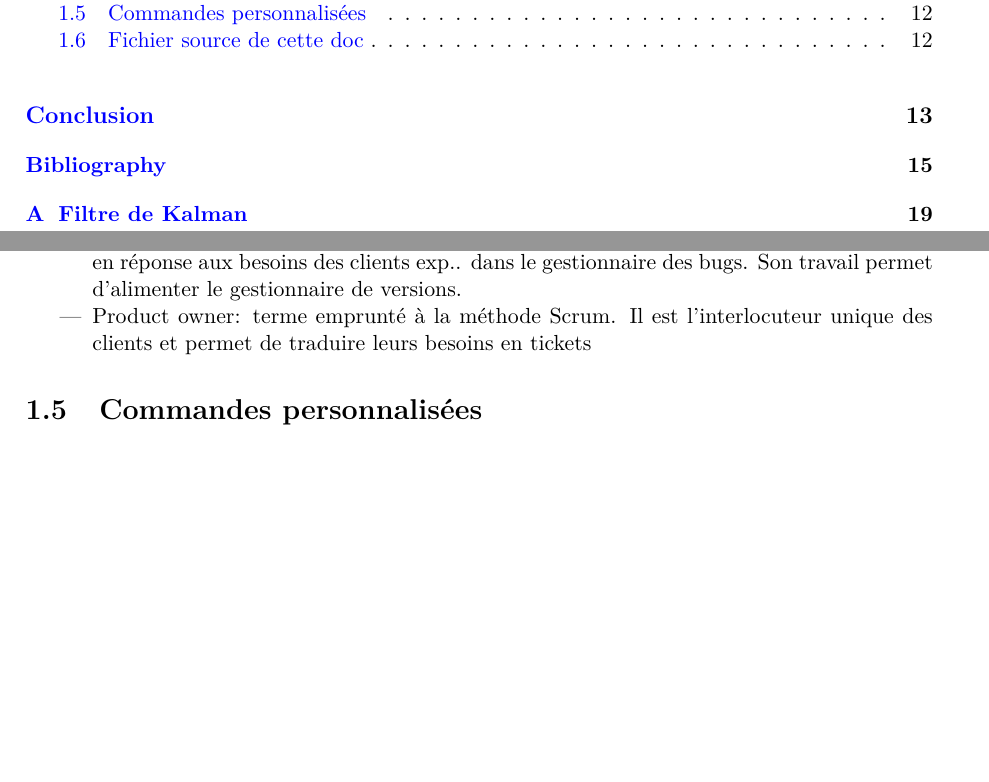
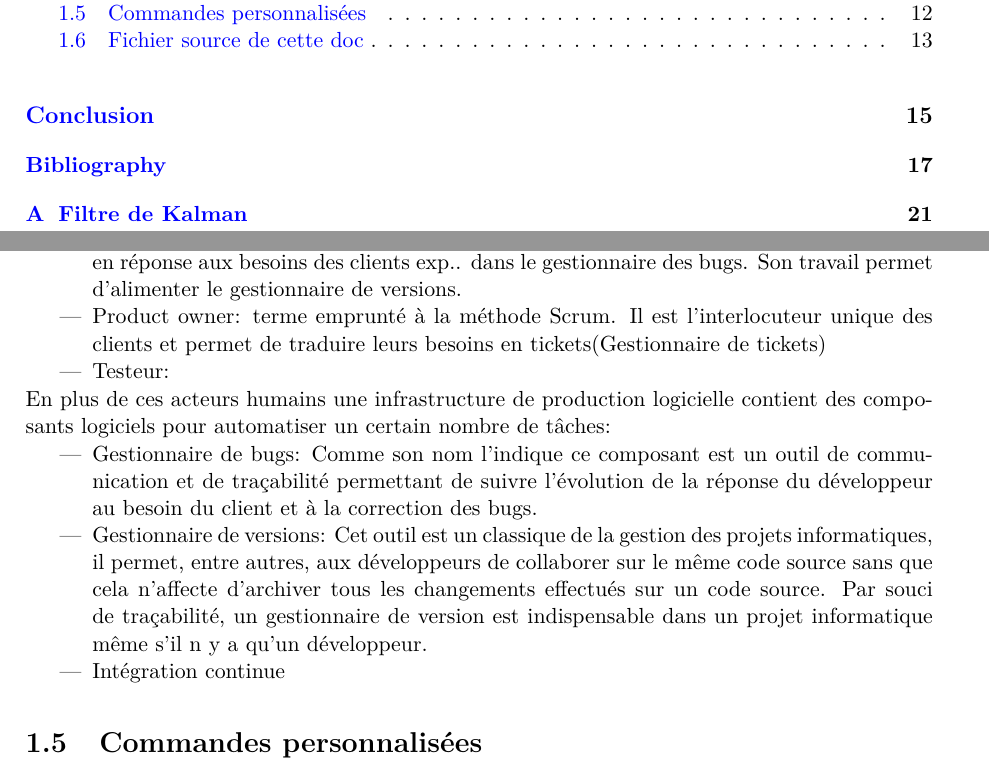
Before and after one commit to mohamedamjad/rapport_tfe, a LaTeX document (latexensg.tex): two parts of pages 7 and 17 of 24 before the commit and two parts of pages 7 and 17 of 26 after it, joined at a grey line, cut so that both start at the same text, the shorter picture padded with empty space. Compiled offline with pdfLaTeX.

Commit message:
début de la partie indus des logiciels

```diff
--- a/latexensg.tex
+++ b/latexensg.tex
@@ -255,9 +255,15 @@ Comme montré dans la Figure.... Une pipeline de production logicielle a un cert
 
 \begin{itemize}
 \item Développeur: s'occupe de la conception et le développement des solutions informatiques en réponse aux besoins des clients exp.. dans le gestionnaire des bugs. Son travail permet d'alimenter le gestionnaire de versions.
-\item Product owner: terme emprunté à la méthode Scrum. Il est l'interlocuteur unique des clients et permet de traduire leurs besoins en tickets
+\item Product owner: terme emprunté à la méthode Scrum. Il est l'interlocuteur unique des clients et permet de traduire leurs besoins en tickets(Gestionnaire de tickets)
+\item Testeur:
 \end{itemize}
-
+En plus de ces acteurs humains une infrastructure de production logicielle contient des composants logiciels pour automatiser un certain nombre de tâches:
+\begin{itemize}
+\item Gestionnaire de bugs: Comme son nom l'indique ce composant est un outil de communication et de traçabilité permettant de suivre l'évolution de la réponse du développeur au besoin du client et à la correction des bugs.
+\item Gestionnaire de versions: Cet outil est un classique de la gestion des projets informatiques, il permet, entre autres, aux développeurs de collaborer sur le même code source sans que cela n'affecte  d'archiver tous les changements effectués sur un code source. Par souci de traçabilité, un gestionnaire de version est indispensable dans un projet informatique même s'il n y a qu'un développeur.
+\item Intégration continue
+\end{itemize}
 
 
 
```
Also changed, not shown: latexensg.pdf, 5 other files.
